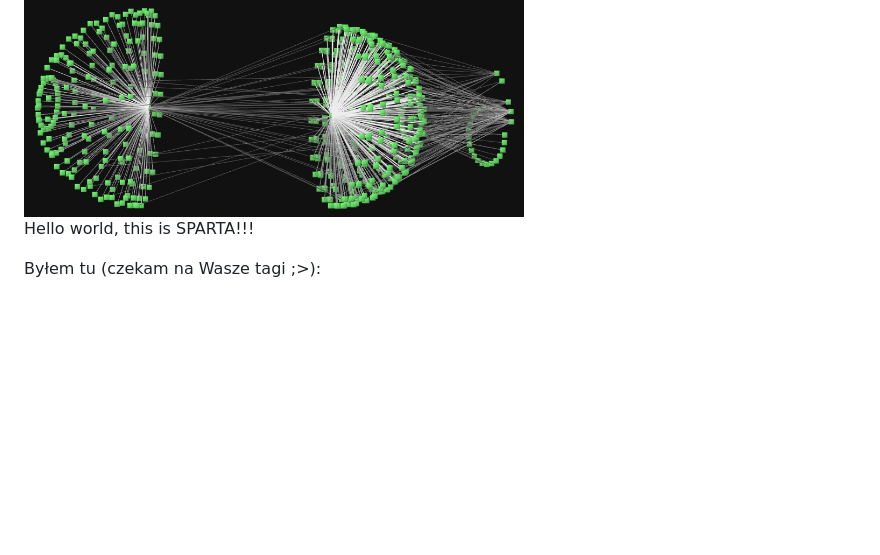
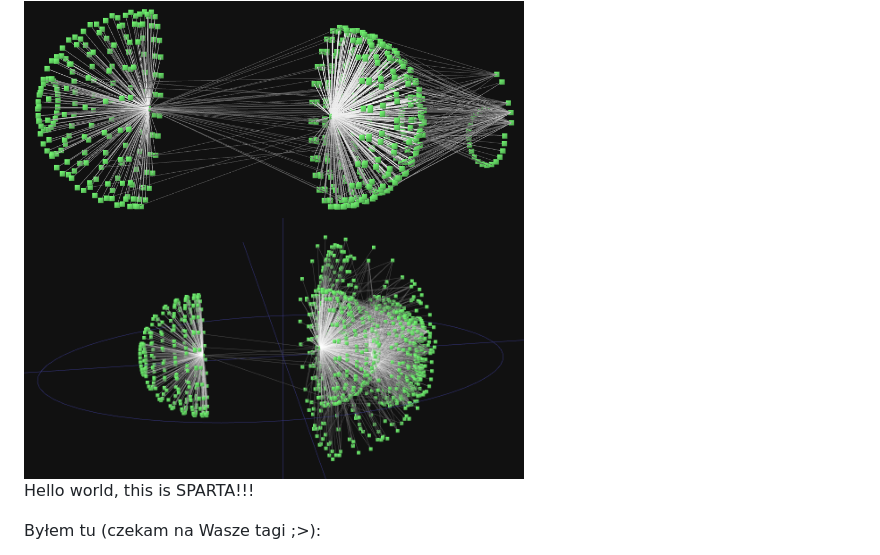
Before and after one commit to zpi2011asvis/asvis, a Markdown page: README.md, the part around the change. Rendered like a GitHub page; pictures changed too: docs/screen2.png (added); blank space fills up the shorter version.

```diff
--- a/README.md
+++ b/README.md
@@ -4,6 +4,8 @@ ASVis
 Web tool for ASes (<a href="http://en.wikipedia.org/wiki/Autonomous_system_(Internet)">autonomous systems</a>) network visualization.
 
 <img src="https://github.com/zpi2011asvis/asvis/raw/master/docs/screen1.png" width="500" alt="AS network screenshot">
+
+<img src="https://github.com/zpi2011asvis/asvis/raw/master/docs/screen2.png" width="500" alt="AS network screenshot">
 
 Hello world, this is SPARTA!!!
 
```
